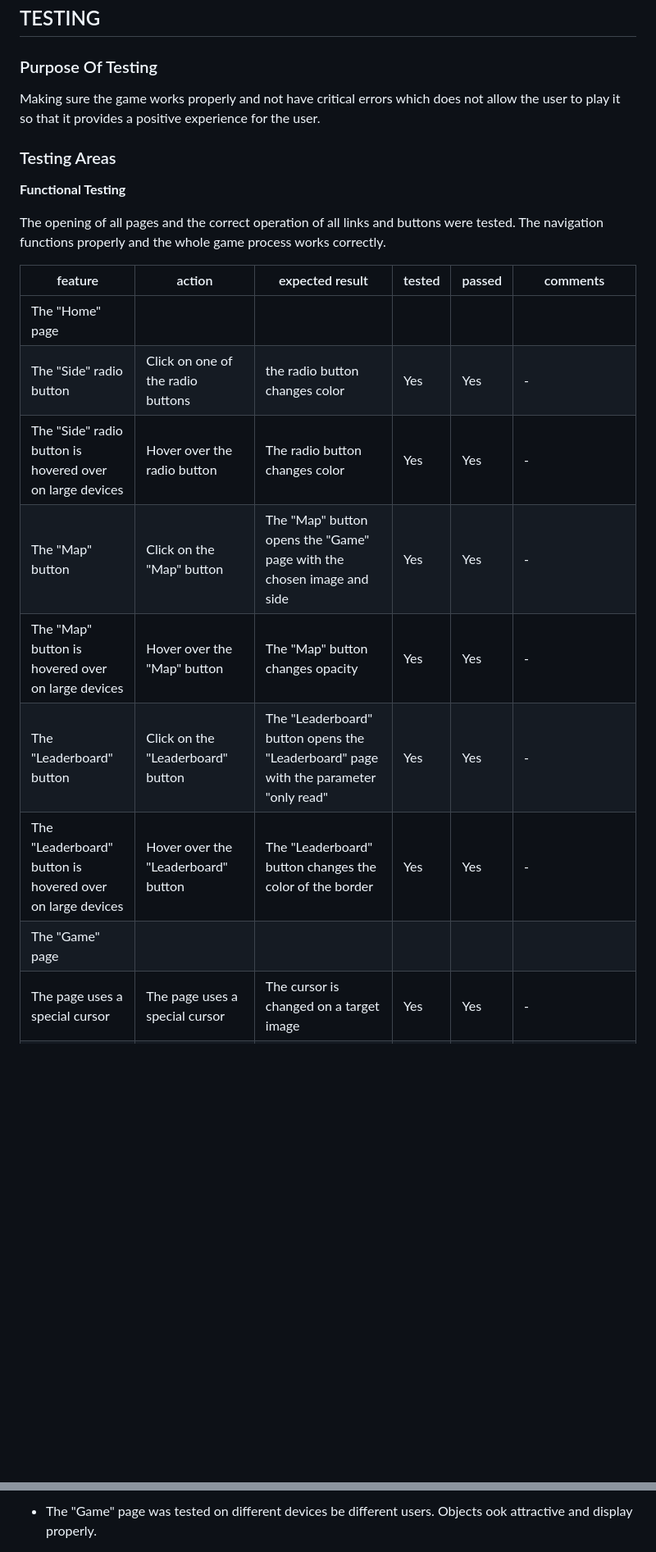
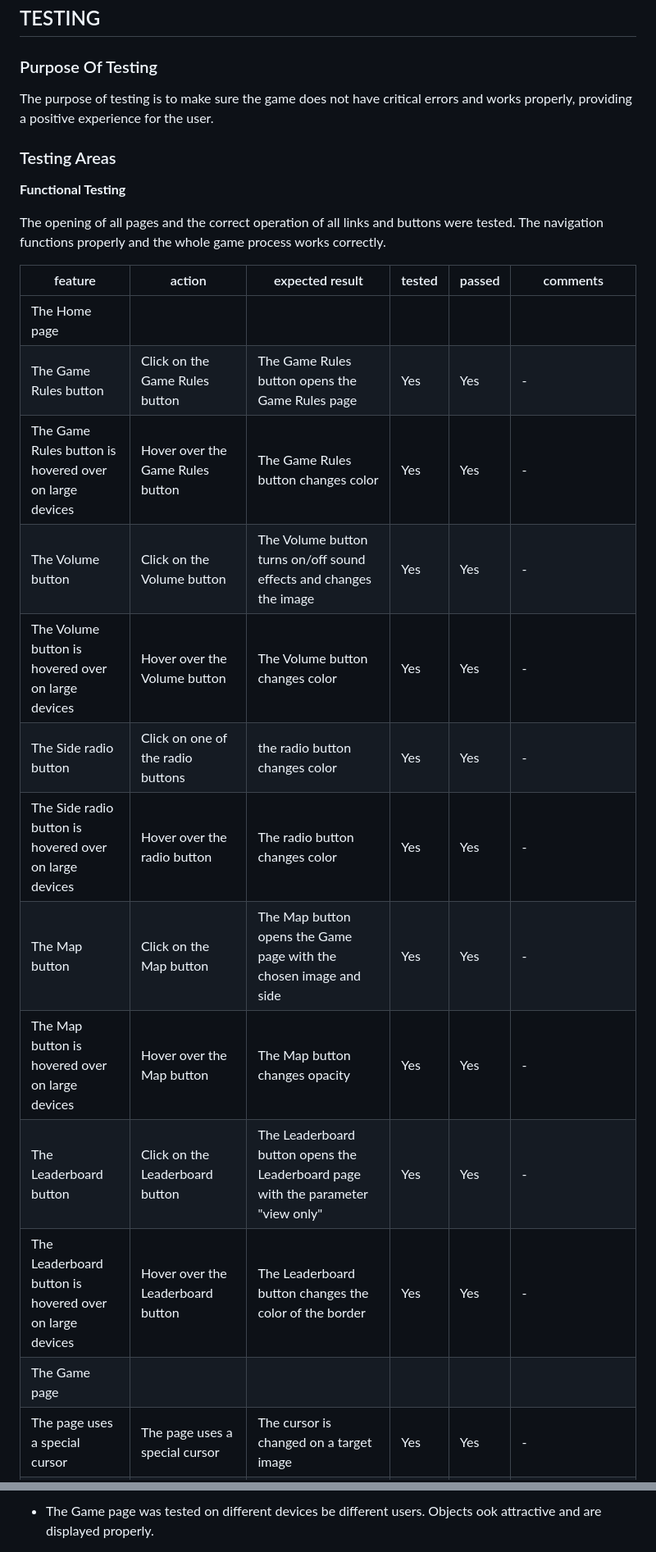
Before and after one commit to BogdanovaIV/galactic-showdown, a Markdown page: TESTING.md, 2 parts joined by grey strips. Shown: that part at 82% size. Rendered like a GitHub page; blank space fills up the shorter version.

```diff
--- a/TESTING.md
+++ b/TESTING.md
@@ -2,7 +2,7 @@
 
 ### Purpose Of Testing
 
-Making sure the game works properly and not have critical errors which does not allow the user to play it so that it provides a positive experience for the user.
+The purpose of testing is to make sure the game does not have critical errors and works properly, providing a positive experience for the user.
 
 ### Testing Areas
 
@@ -12,12 +12,16 @@ The opening of all pages and the correct operation of all links and buttons were
 
 | feature | action | expected result | tested | passed | comments |
 | --- | --- | --- | --- | --- | --- |
-| The "Home" page | | | | | |
-| The "Side" radio button | Click on one of the radio buttons | the radio button changes color | Yes | Yes | - |
-| The "Side" radio button is hovered over on large devices | Hover over the radio button | The radio button changes color | Yes | Yes | - |
-| The "Map" button | Click on the "Map" button | The "Map" button opens the "Game" page with the chosen image and side | Yes | Yes | - |
-| The "Map" button is hovered over on large devices | Hover over the "Map" button | The "Map" button changes opacity | Yes | Yes | - |
-| The "Leaderboard" button | Click on the "Leaderboard" button | The "Leaderboard" button opens the "Leaderboard" page with the parameter "only read" | Yes | Yes | - |
-| The "Leaderboard" button is hovered over on large devices | Hover over the "Leaderboard" button | The "Leaderboard" button changes the color of the border | Yes | Yes | - |
-| The "Game" page | | | | | |
+| The Home page | | | | | |
+| The Game Rules button | Click on the Game Rules button | The Game Rules button opens the Game Rules page | Yes | Yes | - |
+| The Game Rules button is hovered over on large devices | Hover over the Game Rules button | The Game Rules button changes color | Yes | Yes | - |
+| The Volume button | Click on the Volume button | The Volume button turns on/off sound effects and changes the image| Yes | Yes | - |
+| The Volume button is hovered over on large devices | Hover over the Volume button | The Volume button changes color | Yes | Yes | - |
+| The Side radio button | Click on one of the radio buttons | the radio button changes color | Yes | Yes | - |
+| The Side radio button is hovered over on large devices | Hover over the radio button | The radio button changes color | Yes | Yes | - |
+| The Map button | Click on the Map button | The Map button opens the Game page with the chosen image and side | Yes | Yes | - |
+| The Map button is hovered over on large devices | Hover over the Map button | The Map button changes opacity | Yes | Yes | - |
+| The Leaderboard button | Click on the Leaderboard button | The Leaderboard button opens the Leaderboard page with the parameter "view only" | Yes | Yes | - |
+| The Leaderboard button is hovered over on large devices | Hover over the Leaderboard button | The Leaderboard button changes the color of the border | Yes | Yes | - |
+| The Game page | | | | | |
 | The page uses a special cursor | The page uses a special cursor | The cursor is changed on a target image | Yes | Yes | - |
@@ -50,3 +63,3 @@ The showing objects on different devices were tested. Those look attractive and
 
-- The "Game" page was tested on different devices be different users. Objects ook attractive and display properly.
+- The Game page was tested on different devices be different users. Objects ook attractive and are displayed properly.
 
```
Also changed, not shown: other parts of TESTING.md (+56 -23 lines), assets/images/light-house-game.png (added), assets/images/light-house-home.png (added), assets/images/light-house-leaderboard.png (added), documentation/css-validator-errors.png (added), documentation/html-validator.png (added).
